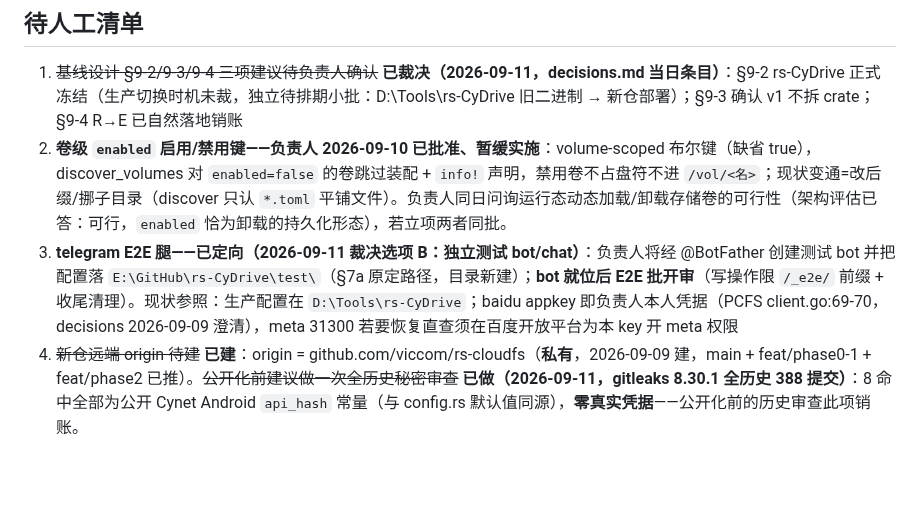
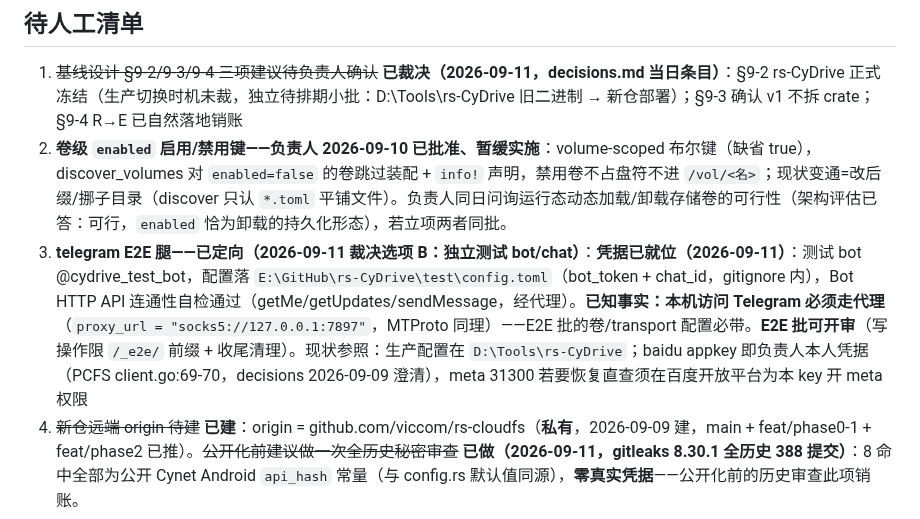
Before and after one commit to viccom/rs-cloudfs, a Markdown page: AGENTS.md, the part around the change. Drawn GitHub-style; blank space fills up the shorter version.

Commit message:
docs: telegram E2E credentials verified in place (proxy required note)
Test bot @cydrive_test_bot + chat id captured into
E:/GitHub/rs-CyDrive/test/config.toml (section 7a path, gitignored);
Bot HTTP API smoke passed (getMe/getUpdates/sendMessage via the local
proxy). Telegram is proxy-only from this machine — the E2E batch must
carry proxy_url in its transport config.

```diff
--- a/AGENTS.md
+++ b/AGENTS.md
@@ -54,7 +54,7 @@ scripts/scan_secrets                             # R3 秘密扫描门禁（CI
 ## 待人工清单
 1. ~~基线设计 §9-2/9-3/9-4 三项建议待负责人确认~~ **已裁决（2026-09-11，decisions.md 当日条目）**：§9-2 rs-CyDrive 正式冻结（生产切换时机未裁，独立待排期小批：D:\Tools\rs-CyDrive 旧二进制 → 新仓部署）；§9-3 确认 v1 不拆 crate；§9-4 R→E 已自然落地销账
 2. **卷级 `enabled` 启用/禁用键——负责人 2026-09-10 已批准、暂缓实施**：volume-scoped 布尔键（缺省 true），discover_volumes 对 `enabled=false` 的卷跳过装配 + `info!` 声明，禁用卷不占盘符不进 `/vol/<名>`；现状变通=改后缀/挪子目录（discover 只认 `*.toml` 平铺文件）。负责人同日问询运行态动态加载/卸载存储卷的可行性（架构评估已答：可行，`enabled` 恰为卸载的持久化形态），若立项两者同批。
-2. **telegram E2E 腿——已定向（2026-09-11 裁决选项 B：独立测试 bot/chat）**：负责人将经 @BotFather 创建测试 bot 并把配置落 `E:\GitHub\rs-CyDrive\test\`（§7a 原定路径，目录新建）；**bot 就位后 E2E 批开审**（写操作限 `/_e2e/` 前缀 + 收尾清理）。现状参照：生产配置在 `D:\Tools\rs-CyDrive`；baidu appkey 即负责人本人凭据（PCFS client.go:69-70，decisions 2026-09-09 澄清），meta 31300 若要恢复直查须在百度开放平台为本 key 开 meta 权限
+2. **telegram E2E 腿——已定向（2026-09-11 裁决选项 B：独立测试 bot/chat）**：**凭据已就位（2026-09-11）**：测试 bot @cydrive_test_bot，配置落 `E:\GitHub\rs-CyDrive\test\config.toml`（bot_token + chat_id，gitignore 内），Bot HTTP API 连通性自检通过（getMe/getUpdates/sendMessage，经代理）。**已知事实：本机访问 Telegram 必须走代理**（`proxy_url = "socks5://127.0.0.1:7897"`，MTProto 同理）——E2E 批的卷/transport 配置必带。**E2E 批可开审**（写操作限 `/_e2e/` 前缀 + 收尾清理）。现状参照：生产配置在 `D:\Tools\rs-CyDrive`；baidu appkey 即负责人本人凭据（PCFS client.go:69-70，decisions 2026-09-09 澄清），meta 31300 若要恢复直查须在百度开放平台为本 key 开 meta 权限
 3. ~~新仓远端 origin 待建~~ **已建**：origin = github.com/viccom/rs-cloudfs（**私有**，2026-09-09 建，main + feat/phase0-1 + feat/phase2 已推）。~~公开化前建议做一次全历史秘密审查~~ **已做（2026-09-11，gitleaks 8.30.1 全历史 388 提交）**：8 命中全部为公开 Cynet Android `api_hash` 常量（与 config.rs 默认值同源），**零真实凭据**——公开化前的历史审查此项销账。
 4. 自 rs-CyDrive 继承的挂账——**2026-09-08 修复批后仅剩验证类**：P3 hydrate 快照回写竞态已修（47c4fc2，目标列写 set_cached_flag）；Low×5 已清（sync_url host 校验 f8040aa/模拟器排序 e93433a/SyncClient trait 文档 09fff2c/--help 实证漂移 bc34d43/64MB 并发闸 08fee1d；凭据门槛核实本已统一于 resolve_sync_secret）；gen_compat_fixtures.py 已修（5a3a319，重生成需同步改 database.rs 钉死的 created_at 断言）；deny advisories 已过（`advisories ok`，经 7897 代理拉库——github.com 直连不通的既有限制自此有绕行方案）。**剩余：#[ignore] 真机测试 ×3、litmus 套件（均验证类，随真机窗口跑）**
 5. **工程债清单（权威记录 = docs/tracking/review-fixes.md 挂账节 + docs/decisions.md K53）**：原审查 H3（rename 进 staged 路径 chimera，探针留证）、header RTT+PBKDF2 LRU、fs.rs 拆分、窗口数学 AeadV2Window 下沉、delete_pending 半死代码维持现状（生产写/测试读，激活需语义设计）。2026-09-11 已清一批（K53）：VOLUME_SERIAL 按卷名派生、宽限表 size+mtime 双见证（RB1 窄缝闭环）、unix_to_filetime 整数域、M2 反解歧义注释留证、LetterInUse 文案达标。
```
